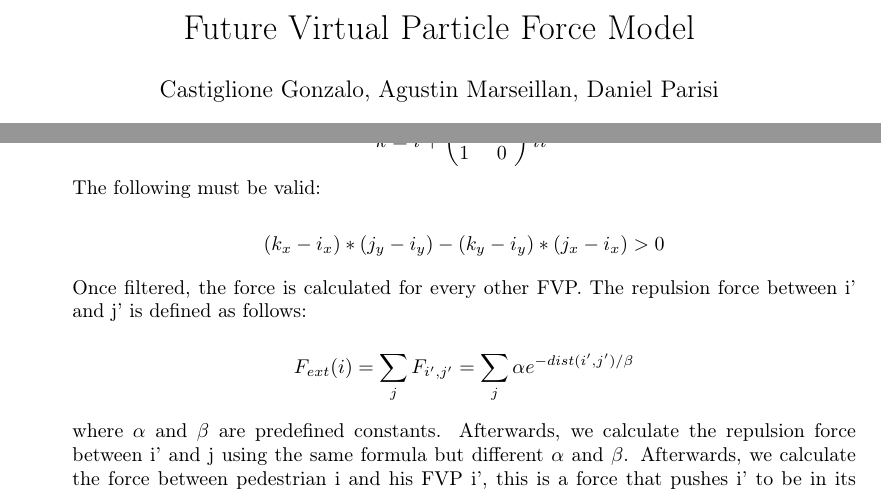
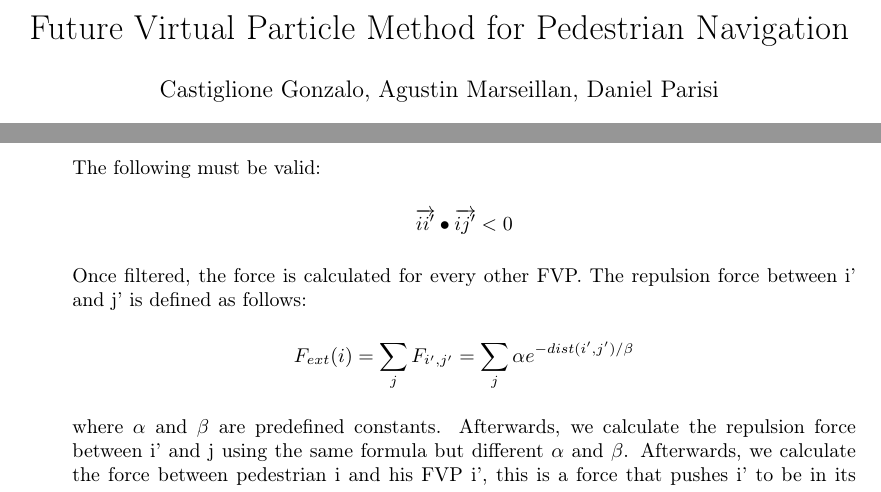
Before and after one commit to amarseillan-zz/pedestriansimulation, a LaTeX paper (doc/informe/paper.tex): two parts of pages 1 and 6 of 9, joined at a grey line, cut at the place of the change. Compiled offline with pdfLaTeX.

Commit message:
actualizo .tex

```diff
--- a/doc/informe/paper.tex
+++ b/doc/informe/paper.tex
@@ -8,7 +8,6 @@
 \usepackage[a4paper]{geometry}
 \geometry{verbose,tmargin=1in,bmargin=1in,headheight=1in,headsep=1in}
 \usepackage{float}
-\usepackage{amsmath}
 \usepackage{graphicx}
 
 \makeatletter
@@ -22,10 +21,7 @@
 \usepackage{babel}
 \begin{document}
 
-\title{A Pedestrian Simulation}
-
-
-\title{Future Virtual Particle Force Model}
+\title{Future Virtual Particle Method for Pedestrian Navigation}
 
 
 \author{Castiglione Gonzalo, Agustin Marseillan, Daniel Parisi}
@@ -324,16 +320,11 @@ by the other pedestrians and FVPs. First of all, we filter de pedestrians
 $j$ who are not in the range of sight of pedestrian $i$ as follows:
 
 
-\[
-k=i+\begin{pmatrix}0 & -1\\
-1 & 0
-\end{pmatrix}\overrightarrow{ii'}
-\]
 The following must be valid:
 
 
 \[
-(k_{x}-i_{x})*(j_{y}-i_{y})-(k_{y}-i_{y})*(j_{x}-i_{x})>0
+\overrightarrow{ii'}\bullet\overrightarrow{ij'}<0
 \]
 
 
```
Also changed, not shown: doc/informe/paper.pdf, doc/informe/paper.tex (2 more changed lines).
